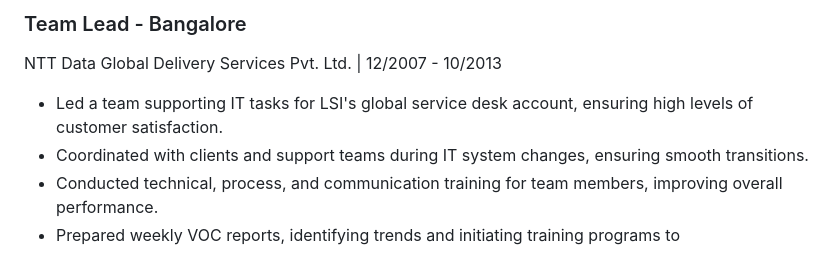
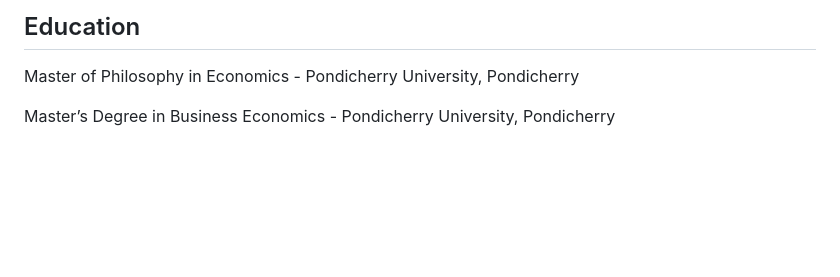
Before and after one commit to screenzonenn/1234, a Markdown page: README.md, the part around one of its changes. Rendered like a GitHub page; blank space fills up the shorter version.

```diff
--- a/README.md
+++ b/README.md
@@ -130,10 +141,10 @@
       </ul>
     </div>
-    <div class="project">
-      <h3>Team Lead - Bangalore</h3>
-      <p><span class="highlight">NTT Data Global Delivery Services Pvt. Ltd.</span> | 12/2007 - 10/2013</p>
-      <ul>
-        <li>Led a team supporting IT tasks for LSI's global service desk account, ensuring high levels of customer satisfaction.</li>
-        <li>Coordinated with clients and support teams during IT system changes, ensuring smooth transitions.</li>
-        <li>Conducted technical, process, and communication training for team members, improving overall performance.</li>
-        <li>Prepared weekly VOC reports, identifying trends and initiating training programs to
+    <div class="education">
+      <h2>Education</h2>
+      <p>Master of Philosophy in Economics - Pondicherry University, Pondicherry</p>
+      <p>Master’s Degree in Business Economics - Pondicherry University, Pondicherry</p>
+    </div>
+  </div>
+</body>
+</html>
```
Also changed, not shown: other parts of README.md (+135 -124 lines).
